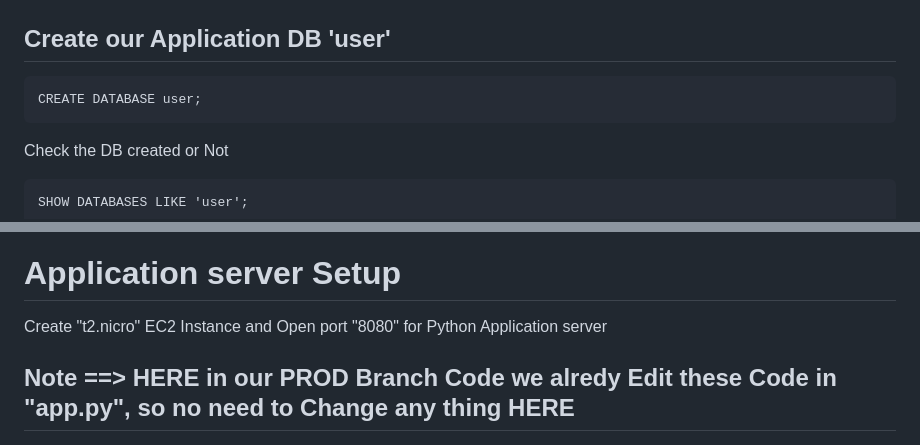
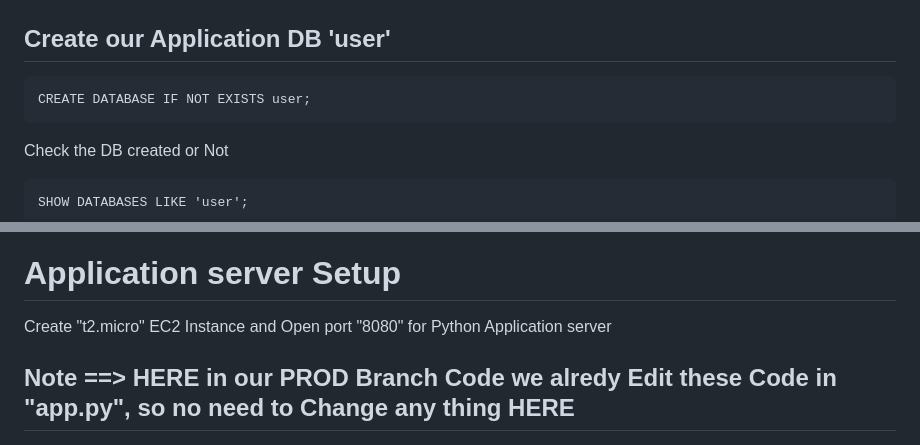
Before and after one commit to digistackops-python-org/Python-2-tier-UMS-Local, a Markdown page: README.md, 2 parts joined by grey strips. Rendered like a GitHub page.

````diff
--- a/README.md
+++ b/README.md
@@ -47,7 +47,7 @@ SELECT VERSION();
 ```
 ## Create our Application DB 'user'
 ```
-CREATE DATABASE user;
+CREATE DATABASE IF NOT EXISTS user;
 ```
 Check the DB created or Not
 ```
@@ -95,7 +95,7 @@ SHOW GRANTS FOR 'appuser'@'%';
 
 # Application server Setup
 
-Create "t2.nicro" EC2 Instance and Open port "8080" for Python Application server
+Create "t2.micro" EC2 Instance and Open port "8080" for Python Application server
 
 ## Note ==> HERE in our PROD Branch Code we alredy Edit these Code in "app.py", so no need to Change any thing HERE
 
````
